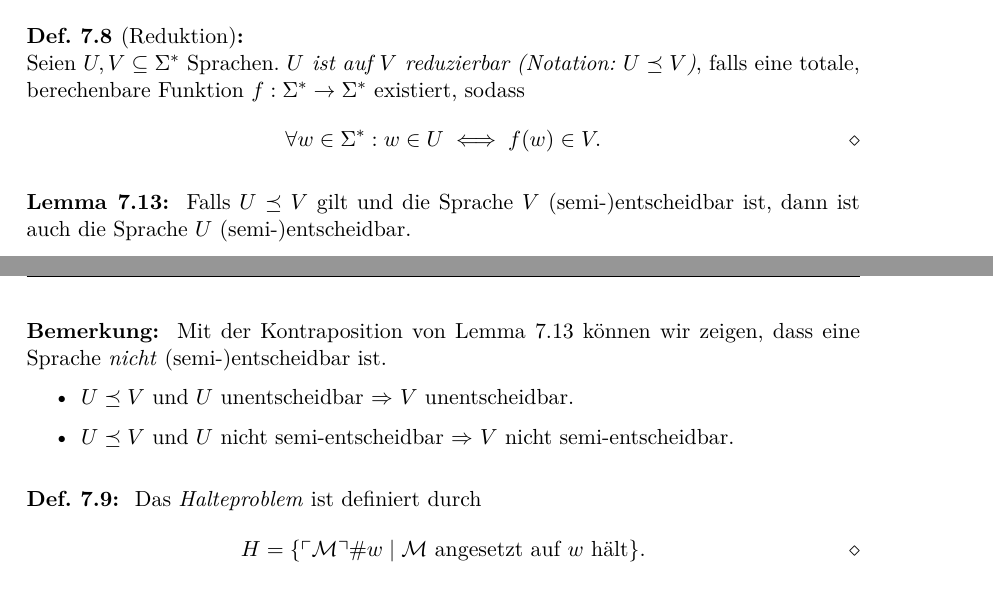
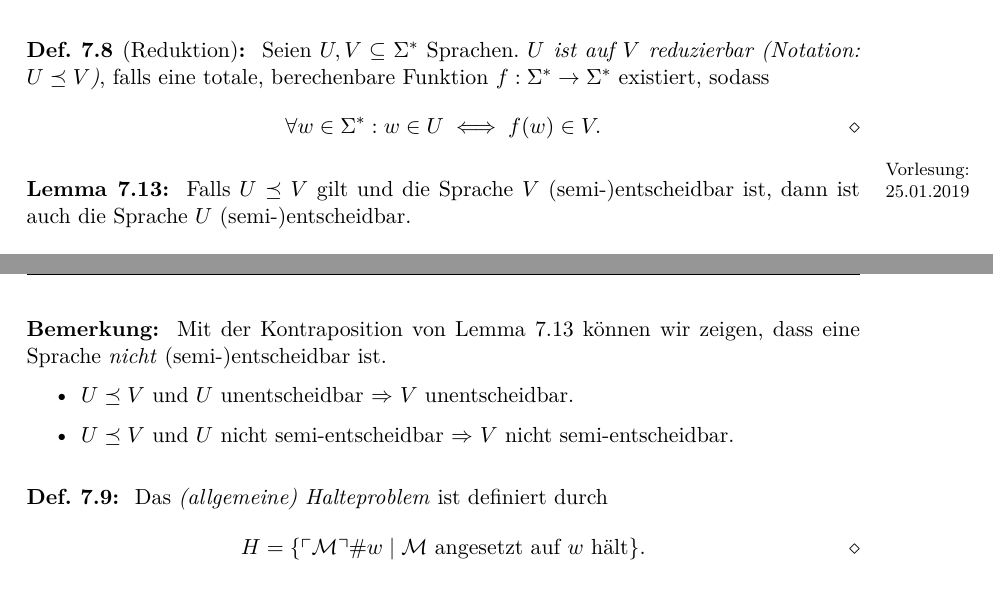
Before and after one commit to proglang/Informatik-III-Theoretische-Informatik, a LaTeX document (Info_3_Skript_WS2018-19.tex, which reads 6-Berechenbarkeit.tex): two parts of pages 99 and 100 of 114, joined at a grey line, cut so that both start at the same text. Compiled offline with pdfLaTeX.

Commit message:
revise Section 7

```diff
--- a/6-Berechenbarkeit.tex
+++ b/6-Berechenbarkeit.tex
@@ -1101,19 +1101,21 @@ Die Annahme der Existenz von $\M_\text{€}$ war also falsch.
 \end{proof}
 
 
-\begin{Def}[Reduktion]\label{def:reduktion}\ \\
-  Seien $U, V \subseteq \Sigma^*$ Sprachen.
+\begin{Def}[Reduktion]\label{def:reduktion}Seien $U, V \subseteq \Sigma^*$ Sprachen.
   \emph{$U$ ist auf $V$ reduzierbar (Notation: $U \preceq V$)}, falls eine totale, berechenbare Funktion
   $f:\Sigma^* \to \Sigma^*$ existiert, sodass
   \[
     \forall w \in \Sigma^*:w \in U \iff f(w) \in V. \qedhere
   \]
-
 \end{Def}
-\begin{lemma}\label{lemma:reduktion}
+
+
+\begin{lemma}[name={[Reduktion]}]\label{lemma:reduktion}\datenote{25.01.2019}
   Falls $U \preceq V$ gilt und die Sprache $V$ \mbox{(semi-)entscheidbar} ist, dann ist auch die Sprache $U$
   \mbox{(semi-)entscheidbar}.
 \end{lemma}
+
+
 \begin{proof}
   Sei $\M_V$ eine \ac{TM}, die ein (Semi-)Entscheidungsverfahren für $V$ implementiert,
   und sei $\M_f$ eine \ac{TM}, die $f$ berechnet.
@@ -1134,13 +1137,18 @@ Die Annahme der Existenz von $\M_\text{€}$ war also falsch.
 \end{itemize}
 \end{Bemerkung}
 
+
 \begin{Def}[name={[Halteproblem]}]
-	Das \emph{Halteproblem} ist definiert durch
+	Das \emph{(allgemeine) Halteproblem} ist definiert durch
 	\[H = \{\godel{\M}\# w \mid \M \text{ angesetzt auf } w \text{ hält}\}. \qedhere\]
 \end{Def}
+
+
 \begin{Satz}[name={[$H$ ist unentscheidbar]}]\label{satz:H ist unentscheidbar}
 	$H$ ist unentscheidbar.
 \end{Satz}
+
+
 \begin{proof}
   Wir zeigen die Reduktion $K \preceq H$ mittels der folgenden Funktion $f$.
   $f(w) = w\#w$, falls $w$ eine \ac{TM} codiert, und ansonsten bildet $f$ auf ein Wort $v$ ab, das nicht in $H$ liegt, z.B. $\Eps$.
```
Also changed, not shown: 6-Berechenbarkeit.tex (2 more changed lines).
